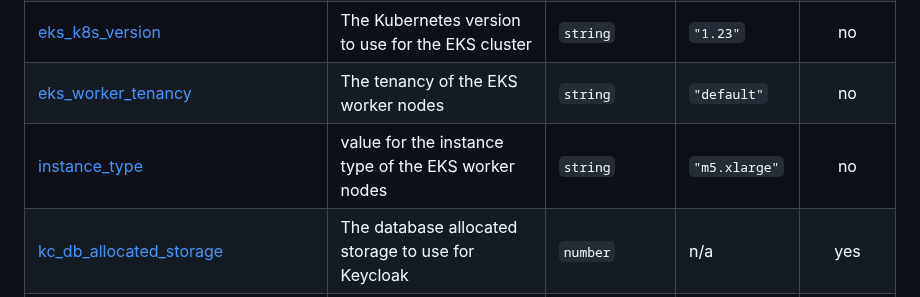
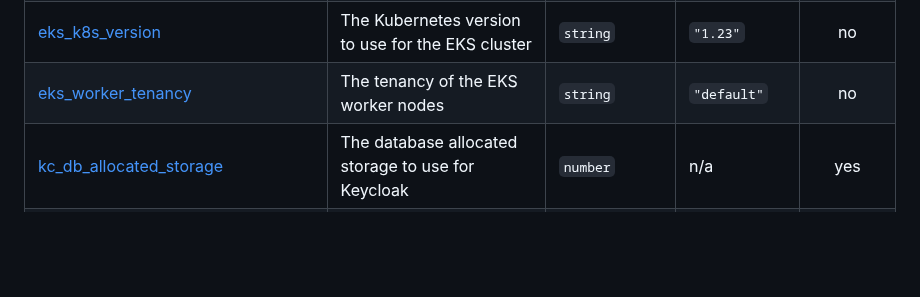
Before and after one commit to defenseunicorns/delivery-aws-iac, a Markdown page: examples/complete-managed-nodegroup/README.md, the part around the change. GitHub-like rendering; blank space fills up the shorter version.

```diff
--- a/examples/complete-managed-nodegroup/README.md
+++ b/examples/complete-managed-nodegroup/README.md
@@ -188,7 +188,6 @@ No requirements.
 | <a name="input_create_database_subnet_route_table"></a> [create\_database\_subnet\_route\_table](#input\_create\_database\_subnet\_route\_table) | Whether to create a database subnet route table | `bool` | `true` | no |
 | <a name="input_eks_k8s_version"></a> [eks\_k8s\_version](#input\_eks\_k8s\_version) | The Kubernetes version to use for the EKS cluster | `string` | `"1.23"` | no |
 | <a name="input_eks_worker_tenancy"></a> [eks\_worker\_tenancy](#input\_eks\_worker\_tenancy) | The tenancy of the EKS worker nodes | `string` | `"default"` | no |
-| <a name="input_instance_type"></a> [instance\_type](#input\_instance\_type) | value for the instance type of the EKS worker nodes | `string` | `"m5.xlarge"` | no |
 | <a name="input_kc_db_allocated_storage"></a> [kc\_db\_allocated\_storage](#input\_kc\_db\_allocated\_storage) | The database allocated storage to use for Keycloak | `number` | n/a | yes |
 | <a name="input_kc_db_engine_version"></a> [kc\_db\_engine\_version](#input\_kc\_db\_engine\_version) | The database engine to use for Keycloak | `string` | n/a | yes |
 | <a name="input_kc_db_family"></a> [kc\_db\_family](#input\_kc\_db\_family) | The database family to use for Keycloak | `string` | n/a | yes |
```
Also changed, not shown: examples/complete-self-managed-nodegroup/README.md (+1 -2 lines).
